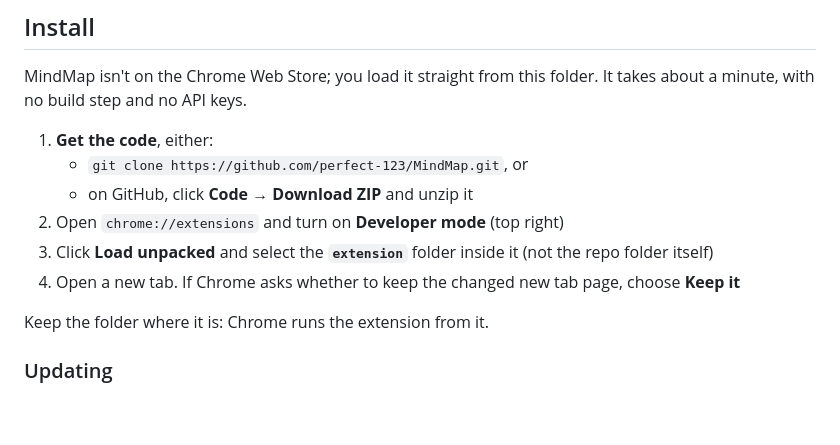
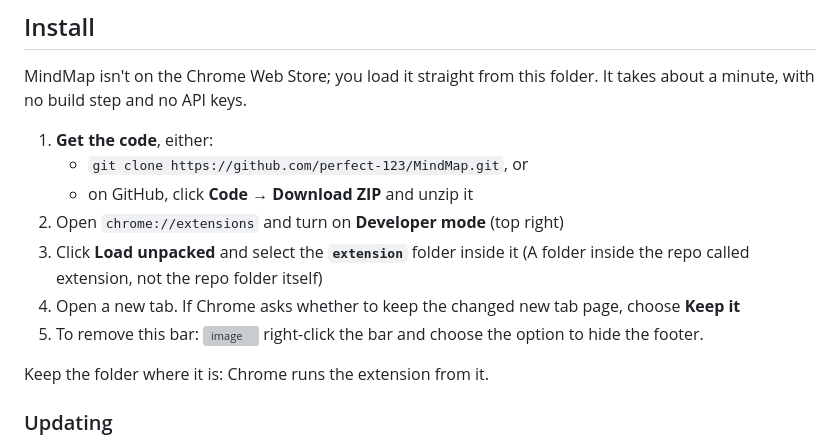
Before and after one commit to perfect-123/MindMap, a Markdown page: README.md, the part around the change. Rendered like a GitHub page; blank space fills up the shorter version; grey boxes are pictures that could not be loaded.

Commit message:
Update README with clearer extension setup instructions
Clarified instructions for loading the unpacked extension and hiding the footer.

```diff
--- a/README.md
+++ b/README.md
@@ -39,8 +39,10 @@ MindMap isn't on the Chrome Web Store; you load it straight from this folder. It
    - `git clone https://github.com/perfect-123/MindMap.git`, or
    - on GitHub, click **Code → Download ZIP** and unzip it
 2. Open `chrome://extensions` and turn on **Developer mode** (top right)
-3. Click **Load unpacked** and select the **`extension`** folder inside it (not the repo folder itself)
+3. Click **Load unpacked** and select the **`extension`** folder inside it (A folder inside the repo called extension, not the repo folder itself)
 4. Open a new tab. If Chrome asks whether to keep the changed new tab page, choose **Keep it**
+6. To remove this bar: <img width="1904" height="588" alt="image" src="https://github.com/user-attachments/assets/23ad442e-2185-4337-829c-e098151b674a" />
+right-click the bar and choose the option to hide the footer.
 
 Keep the folder where it is: Chrome runs the extension from it.
 
```
